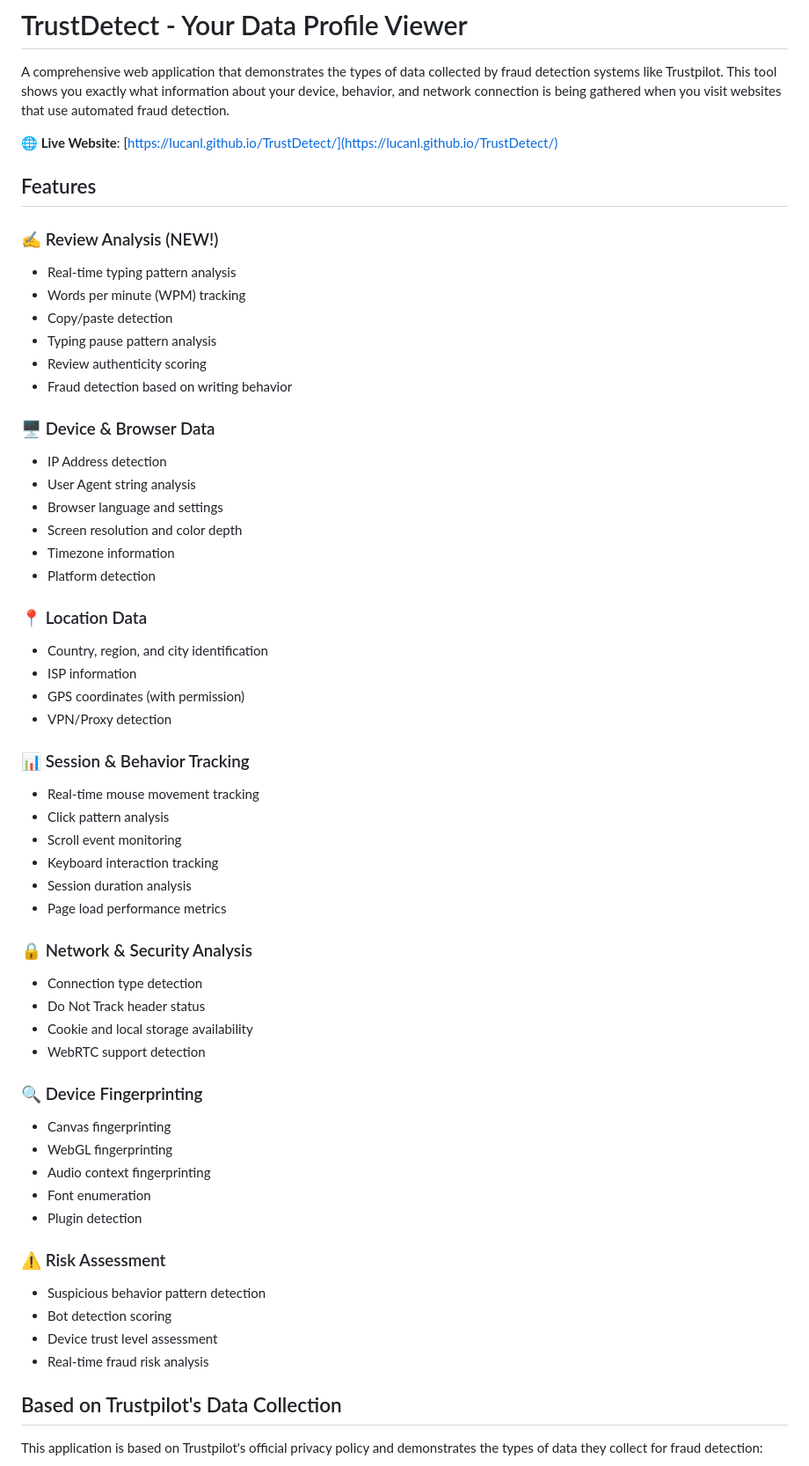
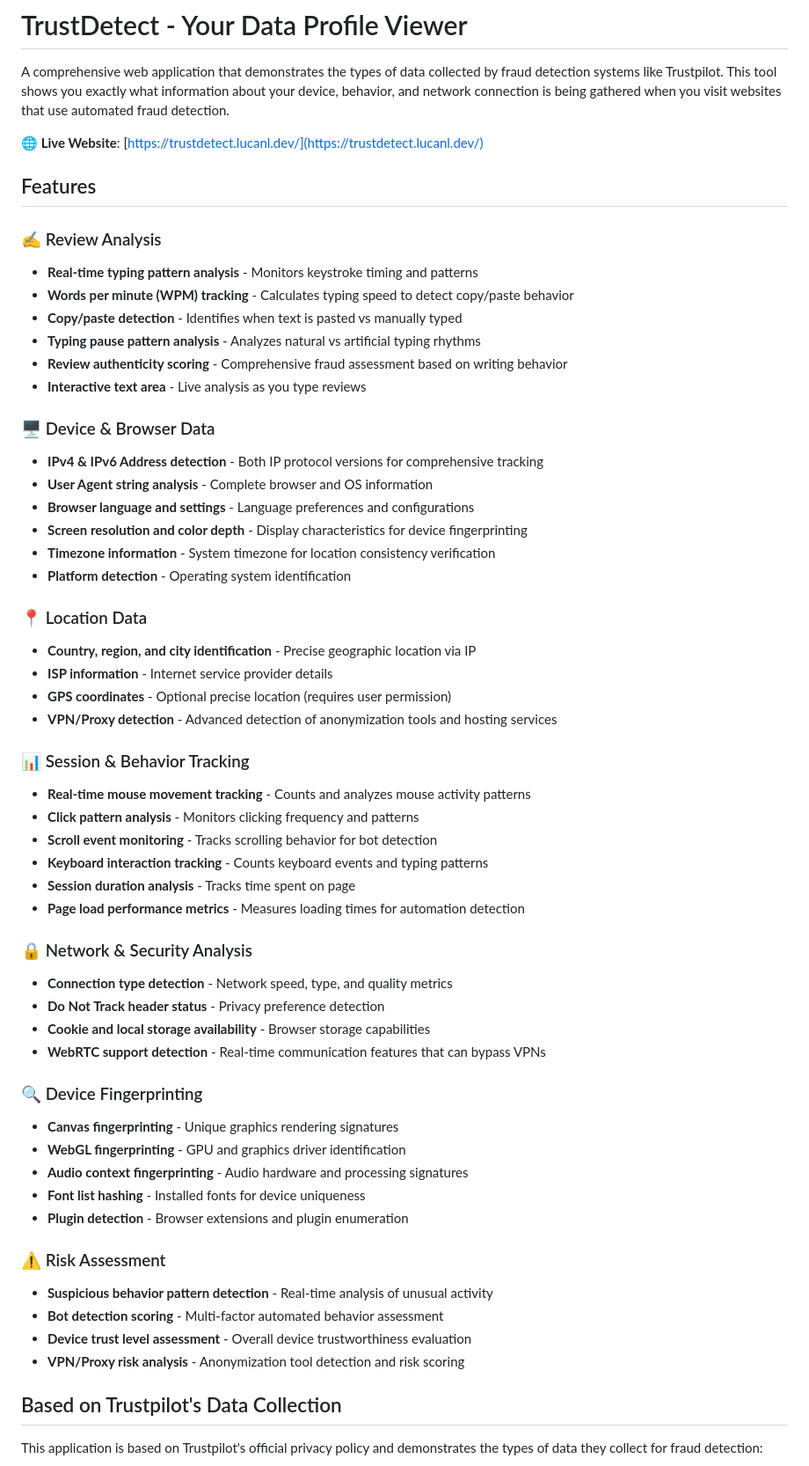
Before and after one commit to LucaNL/TrustDetect, a Markdown page: README.md, the part around the change printed below. Shown: that part at 88% size. GitHub-like rendering.

```diff
--- a/README.md
+++ b/README.md
@@ -2,65 +2,65 @@
 
 A comprehensive web application that demonstrates the types of data collected by fraud detection systems like Trustpilot. This tool shows you exactly what information about your device, behavior, and network connection is being gathered when you visit websites that use automated fraud detection.
 
-**🌐 Live Website**: [https://lucanl.github.io/TrustDetect/](https://lucanl.github.io/TrustDetect/)
+**🌐 Live Website**: [https://trustdetect.lucanl.dev/](https://trustdetect.lucanl.dev/)
 
 ## Features
 
-### ✍️ Review Analysis (NEW!)
+### ✍️ Review Analysis
 
-- Real-time typing pattern analysis
-- Words per minute (WPM) tracking
-- Copy/paste detection
-- Typing pause pattern analysis
-- Review authenticity scoring
-- Fraud detection based on writing behavior
+- **Real-time typing pattern analysis** - Monitors keystroke timing and patterns
+- **Words per minute (WPM) tracking** - Calculates typing speed to detect copy/paste behavior
+- **Copy/paste detection** - Identifies when text is pasted vs manually typed
+- **Typing pause pattern analysis** - Analyzes natural vs artificial typing rhythms
+- **Review authenticity scoring** - Comprehensive fraud assessment based on writing behavior
+- **Interactive text area** - Live analysis as you type reviews
 
 ### 🖥️ Device & Browser Data
 
-- IP Address detection
-- User Agent string analysis
-- Browser language and settings
-- Screen resolution and color depth
-- Timezone information
-- Platform detection
+- **IPv4 & IPv6 Address detection** - Both IP protocol versions for comprehensive tracking
+- **User Agent string analysis** - Complete browser and OS information
+- **Browser language and settings** - Language preferences and configurations
+- **Screen resolution and color depth** - Display characteristics for device fingerprinting
+- **Timezone information** - System timezone for location consistency verification
+- **Platform detection** - Operating system identification
 
 ### 📍 Location Data
 
-- Country, region, and city identification
-- ISP information
-- GPS coordinates (with permission)
-- VPN/Proxy detection
+- **Country, region, and city identification** - Precise geographic location via IP
+- **ISP information** - Internet service provider details
+- **GPS coordinates** - Optional precise location (requires user permission)
+- **VPN/Proxy detection** - Advanced detection of anonymization tools and hosting services
 
 ### 📊 Session & Behavior Tracking
 
-- Real-time mouse movement tracking
-- Click pattern analysis
-- Scroll event monitoring
-- Keyboard interaction tracking
-- Session duration analysis
-- Page load performance metrics
+- **Real-time mouse movement tracking** - Counts and analyzes mouse activity patterns
+- **Click pattern analysis** - Monitors clicking frequency and patterns
+- **Scroll event monitoring** - Tracks scrolling behavior for bot detection
+- **Keyboard interaction tracking** - Counts keyboard events and typing patterns
+- **Session duration analysis** - Tracks time spent on page
+- **Page load performance metrics** - Measures loading times for automation detection
 
 ### 🔒 Network & Security Analysis
 
-- Connection type detection
-- Do Not Track header status
-- Cookie and local storage availability
-- WebRTC support detection
+- **Connection type detection** - Network speed, type, and quality metrics
+- **Do Not Track header status** - Privacy preference detection
+- **Cookie and local storage availability** - Browser storage capabilities
+- **WebRTC support detection** - Real-time communication features that can bypass VPNs
 
 ### 🔍 Device Fingerprinting
 
-- Canvas fingerprinting
-- WebGL fingerprinting
-- Audio context fingerprinting
-- Font enumeration
-- Plugin detection
+- **Canvas fingerprinting** - Unique graphics rendering signatures
+- **WebGL fingerprinting** - GPU and graphics driver identification
+- **Audio context fingerprinting** - Audio hardware and processing signatures
+- **Font list hashing** - Installed fonts for device uniqueness
+- **Plugin detection** - Browser extensions and plugin enumeration
 
 ### ⚠️ Risk Assessment
 
-- Suspicious behavior pattern detection
-- Bot detection scoring
-- Device trust level assessment
-- Real-time fraud risk analysis
+- **Suspicious behavior pattern detection** - Real-time analysis of unusual activity
+- **Bot detection scoring** - Multi-factor automated behavior assessment
+- **Device trust level assessment** - Overall device trustworthiness evaluation
+- **VPN/Proxy risk analysis** - Anonymization tool detection and risk scoring
 
 ## Based on Trustpilot's Data Collection
 
```
Also changed, not shown: other parts of README.md (+45 -23 lines).
